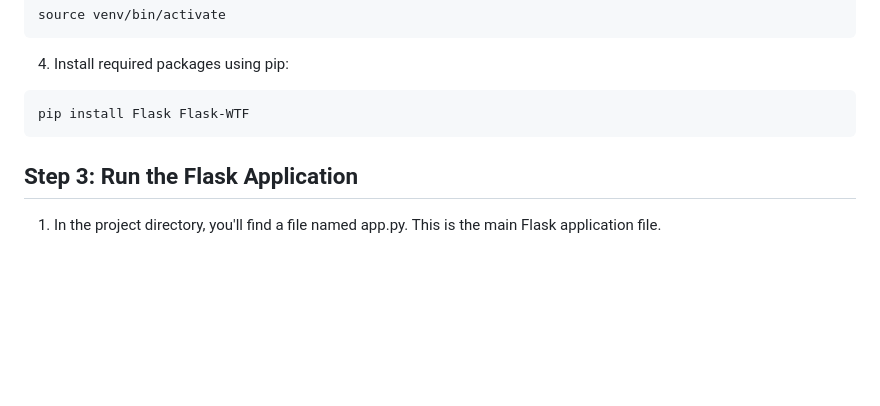
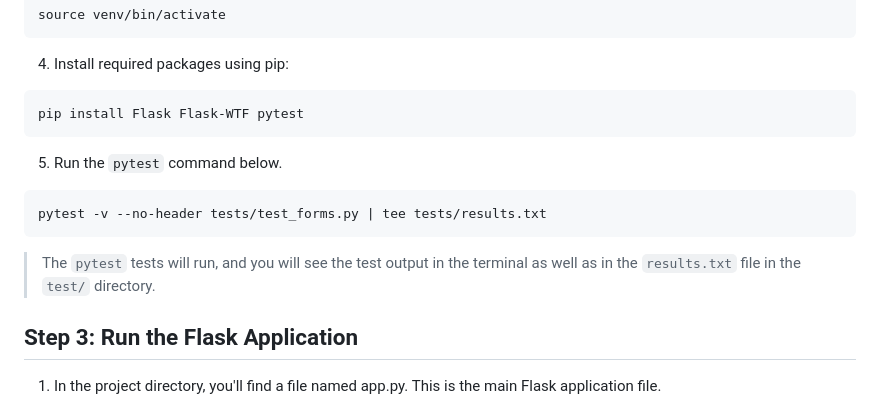
Before and after one commit to corey-richardson/course-progress-tracker, a Markdown page: README.md, the part around the change. Drawn GitHub-style; blank space fills up the shorter version.

Commit message:
Update to software installation guide to include pytest unit testing

````diff
--- a/README.md
+++ b/README.md
@@ -64,8 +64,14 @@ source venv/bin/activate
 
 4. Install required packages using pip:
 ```bash
-pip install Flask Flask-WTF
+pip install Flask Flask-WTF pytest
 ```
+
+5. Run the `pytest` command below.
+```bash
+pytest -v --no-header tests/test_forms.py | tee tests/results.txt
+```
+> The `pytest` tests will run, and you will see the test output in the terminal as well as in the `results.txt` file in the `test/` directory.
 
 ## Step 3: Run the Flask Application
 
````
